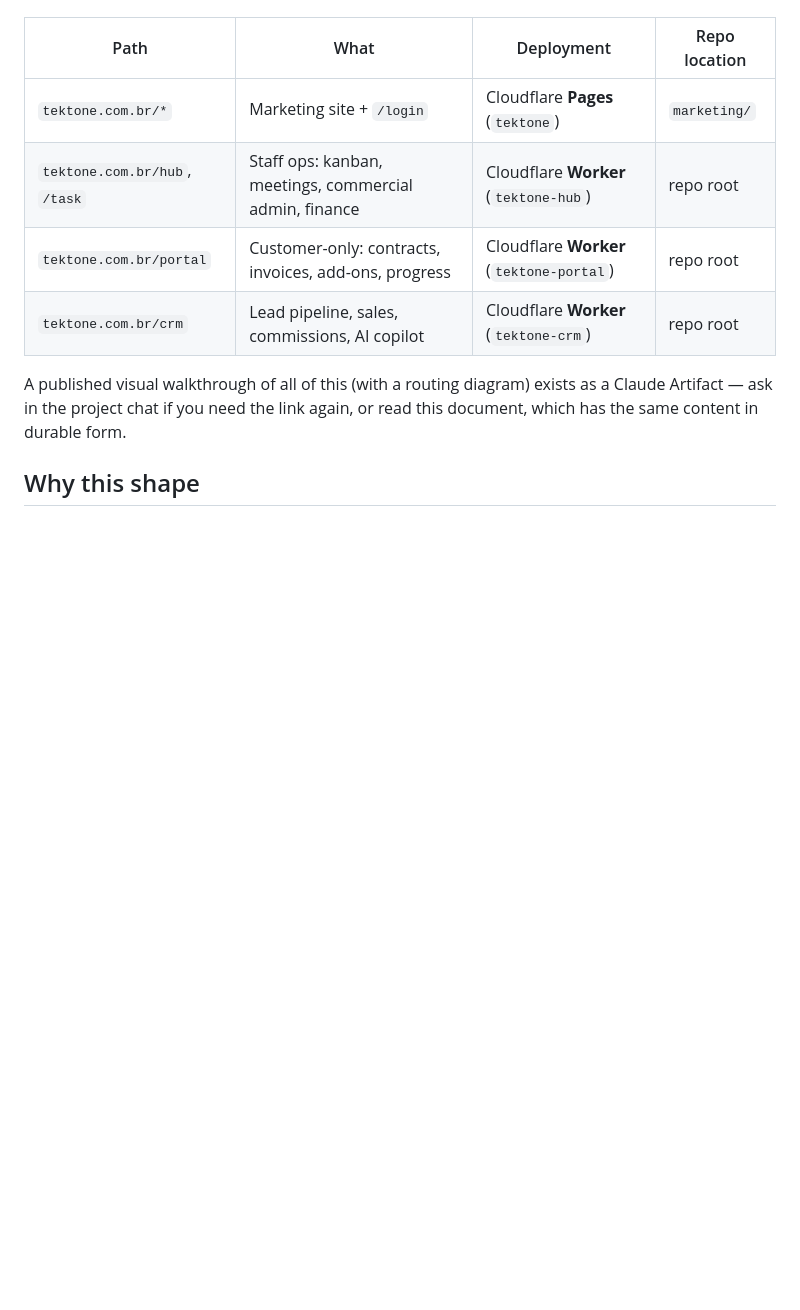
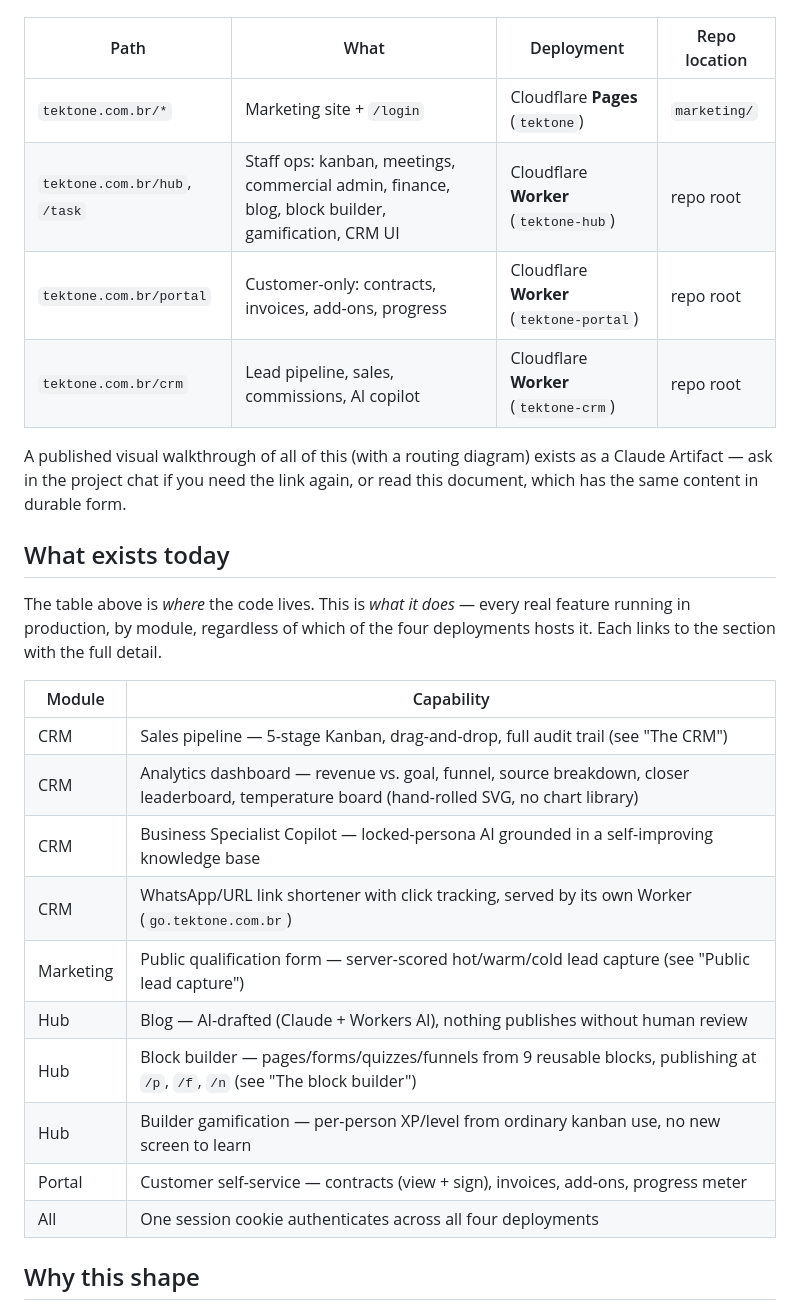
Before and after one commit to hudsonargollo/tektone-app, a Markdown page: docs/ARCHITECTURE.md, the part around the change. Rendered like a GitHub page; blank space fills up the shorter version.

Commit message:
docs: add a "what exists today" capability overview
A capability-level summary (which real feature lives where, independent
of which of the four deployments hosts it) right after the routing
table — the doc previously jumped straight from "where the code lives"
into deep routing mechanics with no at-a-glance feature list for anyone
skimming the whole system for the first time. Mirrors the same overview
just added to the Claude Artifact's presentation pass.

Co-Authored-By: Claude Sonnet 5 <noreply@anthropic.com>

```diff
--- a/docs/ARCHITECTURE.md
+++ b/docs/ARCHITECTURE.md
@@ -6,13 +6,32 @@ subdomains. Four surfaces, four independent Cloudflare deployments, one shared d
 | Path | What | Deployment | Repo location |
 |---|---|---|---|
 | `tektone.com.br/*` | Marketing site + `/login` | Cloudflare **Pages** (`tektone`) | `marketing/` |
-| `tektone.com.br/hub`, `/task` | Staff ops: kanban, meetings, commercial admin, finance | Cloudflare **Worker** (`tektone-hub`) | repo root |
+| `tektone.com.br/hub`, `/task` | Staff ops: kanban, meetings, commercial admin, finance, blog, block builder, gamification, CRM UI | Cloudflare **Worker** (`tektone-hub`) | repo root |
 | `tektone.com.br/portal` | Customer-only: contracts, invoices, add-ons, progress | Cloudflare **Worker** (`tektone-portal`) | repo root |
 | `tektone.com.br/crm` | Lead pipeline, sales, commissions, AI copilot | Cloudflare **Worker** (`tektone-crm`) | repo root |
 
 A published visual walkthrough of all of this (with a routing diagram) exists as a Claude
 Artifact — ask in the project chat if you need the link again, or read this document, which
 has the same content in durable form.
+
+## What exists today
+
+The table above is *where* the code lives. This is *what it does* — every real feature
+running in production, by module, regardless of which of the four deployments hosts it.
+Each links to the section with the full detail.
+
+| Module | Capability |
+|---|---|
+| CRM | Sales pipeline — 5-stage Kanban, drag-and-drop, full audit trail (see "The CRM") |
+| CRM | Analytics dashboard — revenue vs. goal, funnel, source breakdown, closer leaderboard, temperature board (hand-rolled SVG, no chart library) |
+| CRM | Business Specialist Copilot — locked-persona AI grounded in a self-improving knowledge base |
+| CRM | WhatsApp/URL link shortener with click tracking, served by its own Worker (`go.tektone.com.br`) |
+| Marketing | Public qualification form — server-scored hot/warm/cold lead capture (see "Public lead capture") |
+| Hub | Blog — AI-drafted (Claude + Workers AI), nothing publishes without human review |
+| Hub | Block builder — pages/forms/quizzes/funnels from 9 reusable blocks, publishing at `/p`, `/f`, `/n` (see "The block builder") |
+| Hub | Builder gamification — per-person XP/level from ordinary kanban use, no new screen to learn |
+| Portal | Customer self-service — contracts (view + sign), invoices, add-ons, progress meter |
+| All | One session cookie authenticates across all four deployments |
 
 ## Why this shape
 
```
